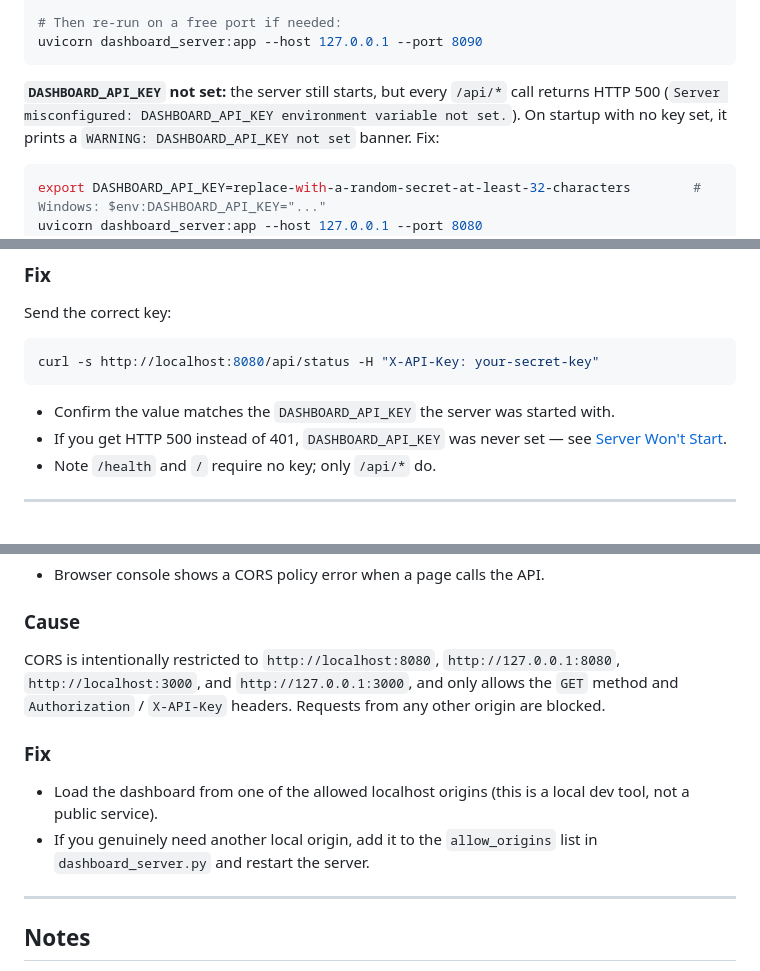
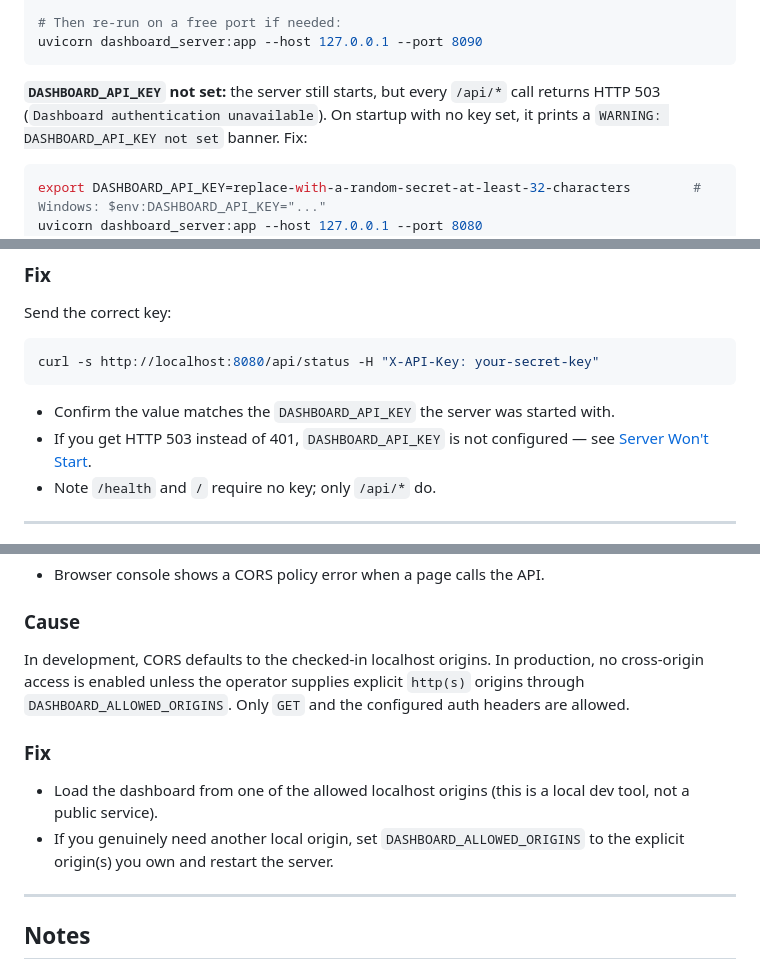
Before and after one commit to poojakira/mlsec-dashboards, a Markdown page: INCIDENT_RUNBOOK.md, 3 parts joined by grey strips. Drawn GitHub-style.

Commit message:
Align dashboard runbooks with current fail-closed behavior

````diff
--- a/INCIDENT_RUNBOOK.md
+++ b/INCIDENT_RUNBOOK.md
@@ -61,7 +61,7 @@ uvicorn dashboard_server:app --host 127.0.0.1 --port 8090
 ```
 
 **`DASHBOARD_API_KEY` not set:** the server still starts, but every `/api/*` call returns
-HTTP 500 (`Server misconfigured: DASHBOARD_API_KEY environment variable not set.`). On
+HTTP 503 (`Dashboard authentication unavailable`). On
 startup with no key set, it prints a `WARNING: DASHBOARD_API_KEY not set` banner. Fix:
 ```bash
 export DASHBOARD_API_KEY=replace-with-a-random-secret-at-least-32-characters        # Windows: $env:DASHBOARD_API_KEY="..."
@@ -96,7 +96,7 @@ Send the correct key:
 curl -s http://localhost:8080/api/status -H "X-API-Key: your-secret-key"
 ```
 - Confirm the value matches the `DASHBOARD_API_KEY` the server was started with.
-- If you get HTTP 500 instead of 401, `DASHBOARD_API_KEY` was never set — see
+- If you get HTTP 503 instead of 401, `DASHBOARD_API_KEY` is not configured — see
   [Server Won't Start](#1-server-wont-start).
 - Note `/health` and `/` require no key; only `/api/*` do.
 
@@ -155,15 +155,12 @@ curl -s http://localhost:8080/api/status -H "X-API-Key: your-secret-key"
 - Browser console shows a CORS policy error when a page calls the API.
 
 ### Cause
-CORS is intentionally restricted to `http://localhost:8080`, `http://127.0.0.1:8080`,
-`http://localhost:3000`, and `http://127.0.0.1:3000`, and only allows the `GET` method
-and `Authorization` / `X-API-Key` headers. Requests from any other origin are blocked.
+In development, CORS defaults to the checked-in localhost origins. In production, no cross-origin access is enabled unless the operator supplies explicit `http(s)` origins through `DASHBOARD_ALLOWED_ORIGINS`. Only `GET` and the configured auth headers are allowed.
 
 ### Fix
 - Load the dashboard from one of the allowed localhost origins (this is a local dev tool,
   not a public service).
-- If you genuinely need another local origin, add it to the `allow_origins` list in
-  `dashboard_server.py` and restart the server.
+- If you genuinely need another local origin, set `DASHBOARD_ALLOWED_ORIGINS` to the explicit origin(s) you own and restart the server.
 
 ---
 
````
